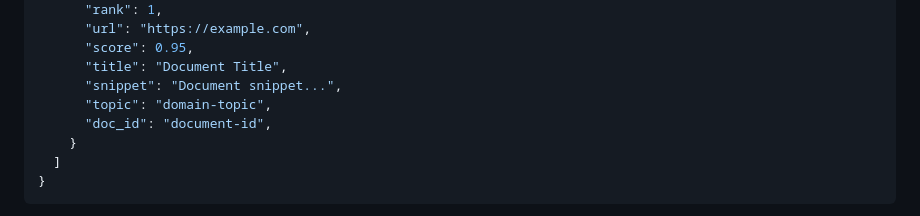
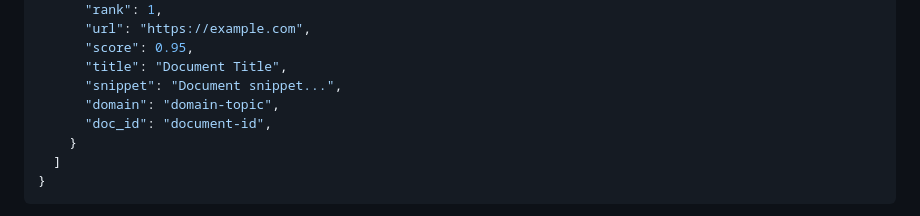
Before and after one commit to StephenTaf/Modern-Search-Engines-Project, a Markdown page: README.md, the part around the change. Drawn GitHub-style.

Commit message:
fix response key in readme

```diff
--- a/README.md
+++ b/README.md
@@ -198,7 +198,7 @@ curl -X POST http://localhost:5000/api/search \
       "score": 0.95,
       "title": "Document Title",
       "snippet": "Document snippet...",
-      "topic": "domain-topic",
+      "domain": "domain-topic",
       "doc_id": "document-id",
     }
   ]
```
